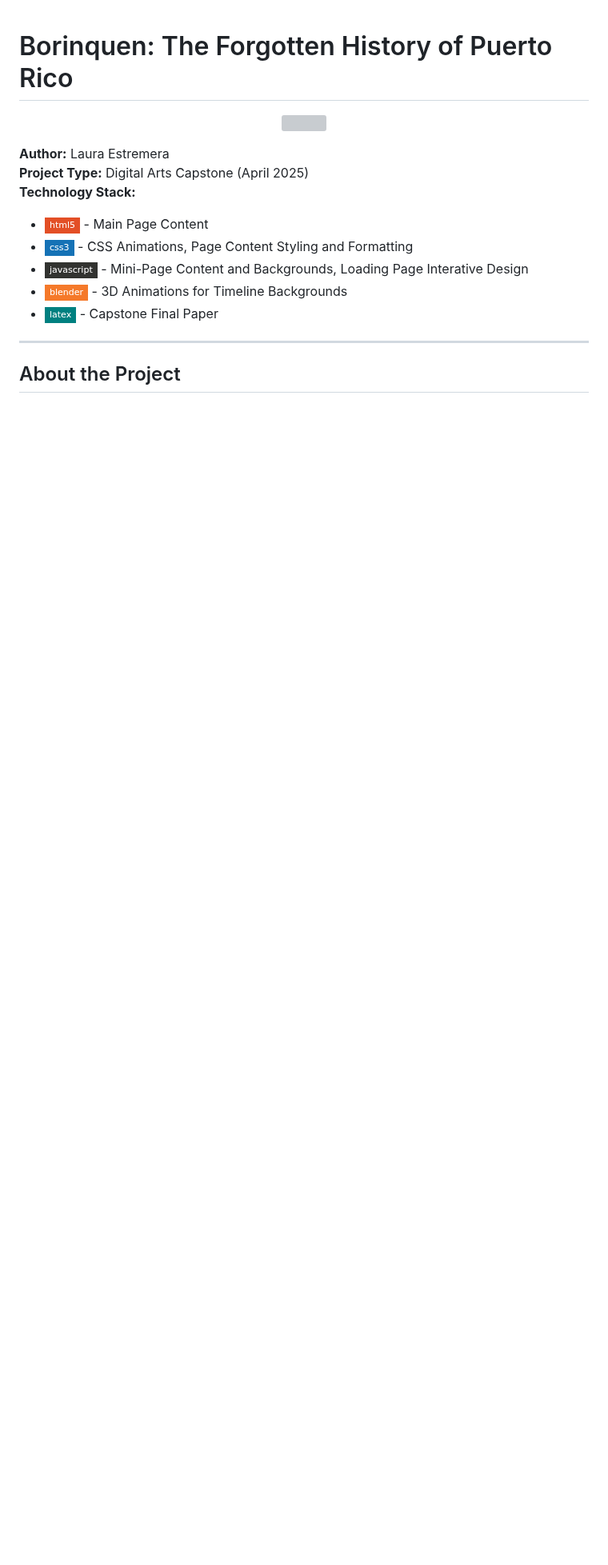
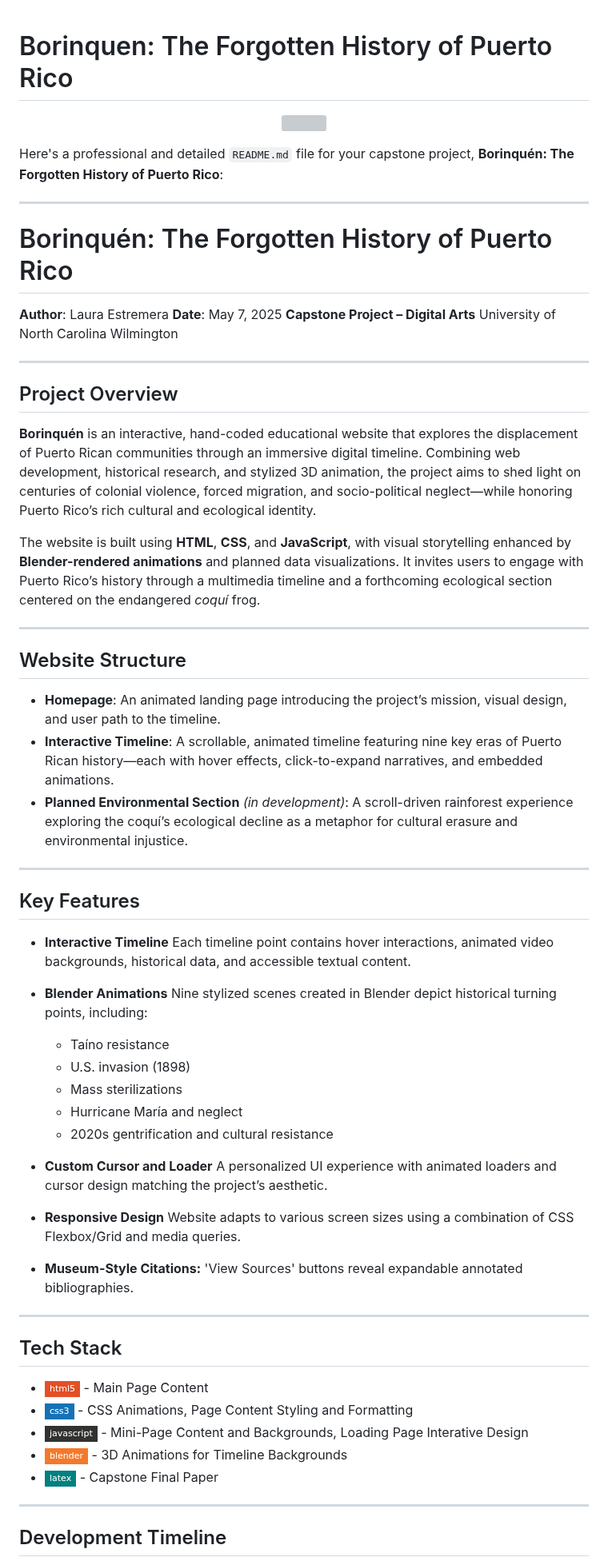
Before and after one commit to irllyliketoast/Borinquen, a Markdown page: README.md, the part around one of its changes. Shown at 80% size. Rendered like a GitHub page; badges without logos; blank space fills up the shorter version; grey boxes are pictures that could not be loaded.

```diff
--- a/README.md
+++ b/README.md
@@ -3,9 +3,60 @@
   <img src="https://github.com/irllyliketoast/Borinquen/blob/caf15bac62a1585343980fa8986e606da6664a13/photos/BorinquenBackground.jpg" width="1500" height ="600">
 </p>
 
-**Author:** Laura Estremera
-**Project Type:** Digital Arts Capstone (April 2025)
-**Technology Stack:**
+Here's a professional and detailed `README.md` file for your capstone project, **Borinquén: The Forgotten History of Puerto Rico**:
+
+---
+
+# Borinquén: The Forgotten History of Puerto Rico
+
+**Author**: Laura Estremera
+**Date**: May 7, 2025
+**Capstone Project – Digital Arts**
+University of North Carolina Wilmington
+
+---
+
+## Project Overview
+
+**Borinquén** is an interactive, hand-coded educational website that explores the displacement of Puerto Rican communities through an immersive digital timeline. Combining web development, historical research, and stylized 3D animation, the project aims to shed light on centuries of colonial violence, forced migration, and socio-political neglect—while honoring Puerto Rico’s rich cultural and ecological identity.
+
+The website is built using **HTML**, **CSS**, and **JavaScript**, with visual storytelling enhanced by **Blender-rendered animations** and planned data visualizations. It invites users to engage with Puerto Rico’s history through a multimedia timeline and a forthcoming ecological section centered on the endangered *coquí* frog.
+
+---
+
+## Website Structure
+
+* **Homepage**: An animated landing page introducing the project’s mission, visual design, and user path to the timeline.
+* **Interactive Timeline**: A scrollable, animated timeline featuring nine key eras of Puerto Rican history—each with hover effects, click-to-expand narratives, and embedded animations.
+* **Planned Environmental Section** *(in development)*: A scroll-driven rainforest experience exploring the coquí’s ecological decline as a metaphor for cultural erasure and environmental injustice.
+
+---
+
+## Key Features
+
+* **Interactive Timeline**
+  Each timeline point contains hover interactions, animated video backgrounds, historical data, and accessible textual content.
+
+* **Blender Animations**
+  Nine stylized scenes created in Blender depict historical turning points, including:
+
+  * Taíno resistance
+  * U.S. invasion (1898)
+  * Mass sterilizations
+  * Hurricane María and neglect
+  * 2020s gentrification and cultural resistance
+
+* **Custom Cursor and Loader**
+  A personalized UI experience with animated loaders and cursor design matching the project’s aesthetic.
+
+* **Responsive Design**
+  Website adapts to various screen sizes using a combination of CSS Flexbox/Grid and media queries.
+
+* **Museum-Style Citations:** 'View Sources' buttons reveal expandable annotated bibliographies.
+
+---
+
+## Tech Stack
 - ![HTML5](https://img.shields.io/badge/html5-%23E34F26.svg?style=flat-square&logo=html5&logoColor=white) - Main Page Content
 - ![CSS3](https://img.shields.io/badge/css3-%231572B6.svg?style=flat-square&logo=css3&logoColor=white) - CSS Animations, Page Content Styling and Formatting
 - ![JavaScript](https://img.shields.io/badge/javascript-%23323330.svg?style=flat-square&logo=javascript&logoColor=%23F7DF1E) - Mini-Page Content and Backgrounds, Loading Page Interative Design
@@ -14,5 +65,5 @@
 
 ---
 
-## About the Project
+## Development Timeline
 
```
Also changed, not shown: other parts of README.md (+30 -27 lines).
